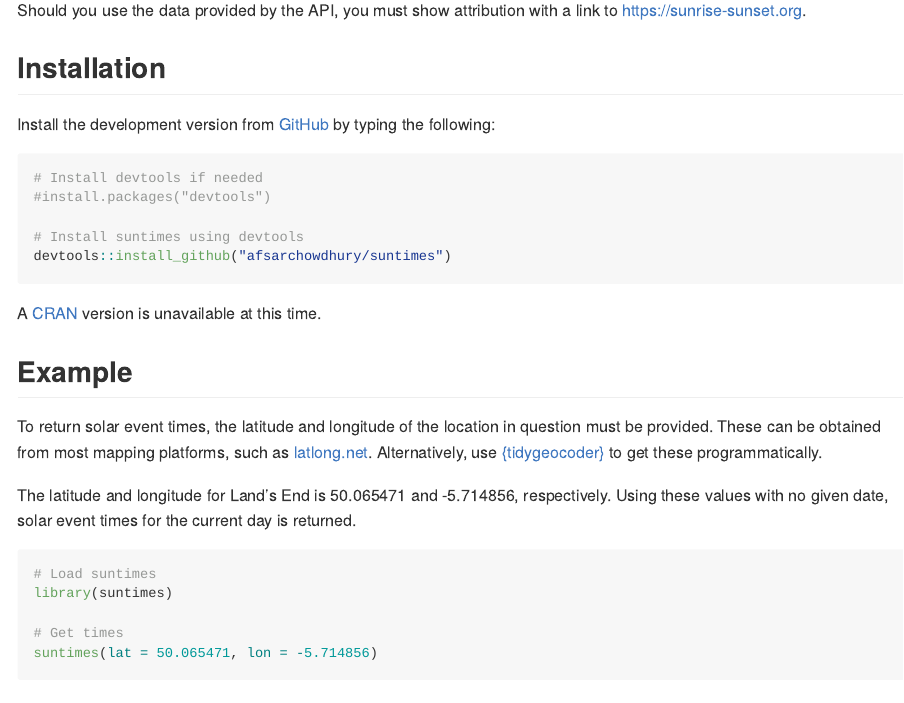
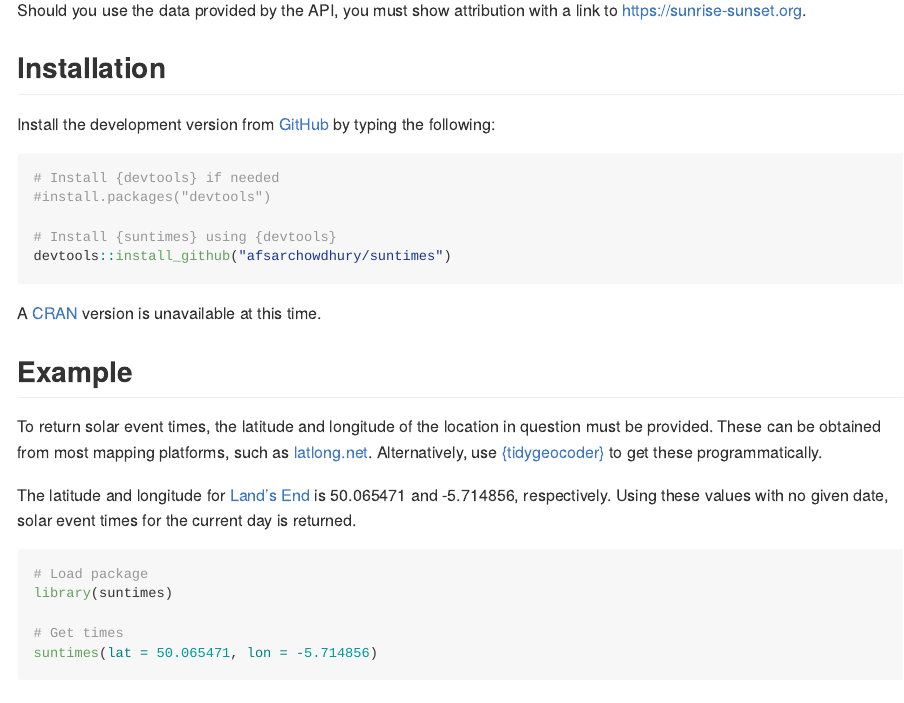
Before and after one commit to afsarchowdhury/suntimes, an R Markdown document (README.Rmd): the page in a window 1100 px wide, from 910 px down. The pictures show the output file README.md that the author committed with the source, drawn offline in the style of GitHub.

Commit message:
Update README.

````diff
--- a/README.Rmd
+++ b/README.Rmd
@@ -52,10 +52,10 @@ Should you use the data provided by the API, you must show attribution with a li
 Install the development version from [GitHub](https://github.com/) by typing the following:
 
 ```{r, eval=FALSE, echo=TRUE}
-# Install devtools if needed
+# Install {devtools} if needed
 #install.packages("devtools")
 
-# Install suntimes using devtools
+# Install {suntimes} using {devtools}
 devtools::install_github("afsarchowdhury/suntimes")
 ```
 
@@ -65,10 +65,10 @@ A [CRAN](https://cran.r-project.org/) version is unavailable at this time.
 
 To return solar event times, the latitude and longitude of the location in question must be provided.  These can be obtained from most mapping platforms, such as [latlong.net](https://www.latlong.net/).  Alternatively, use [{tidygeocoder}](https://github.com/jessecambon/tidygeocoder/) to get these programmatically.
 
-The latitude and longitude for Land's End is 50.065471 and -5.714856, respectively.  Using these values with no given date, solar event times for the current day is returned.
+The latitude and longitude for [Land's End](https://en.wikipedia.org/wiki/Land%27s_End) is 50.065471 and -5.714856, respectively.  Using these values with no given date, solar event times for the current day is returned.
 
 ```{r example_01, eval=FALSE, echo=TRUE}
-# Load suntimes
+# Load package
 library(suntimes)
 
 # Get times
````
Also changed, not shown: README.md, README.Rmd (3 more changed lines).
